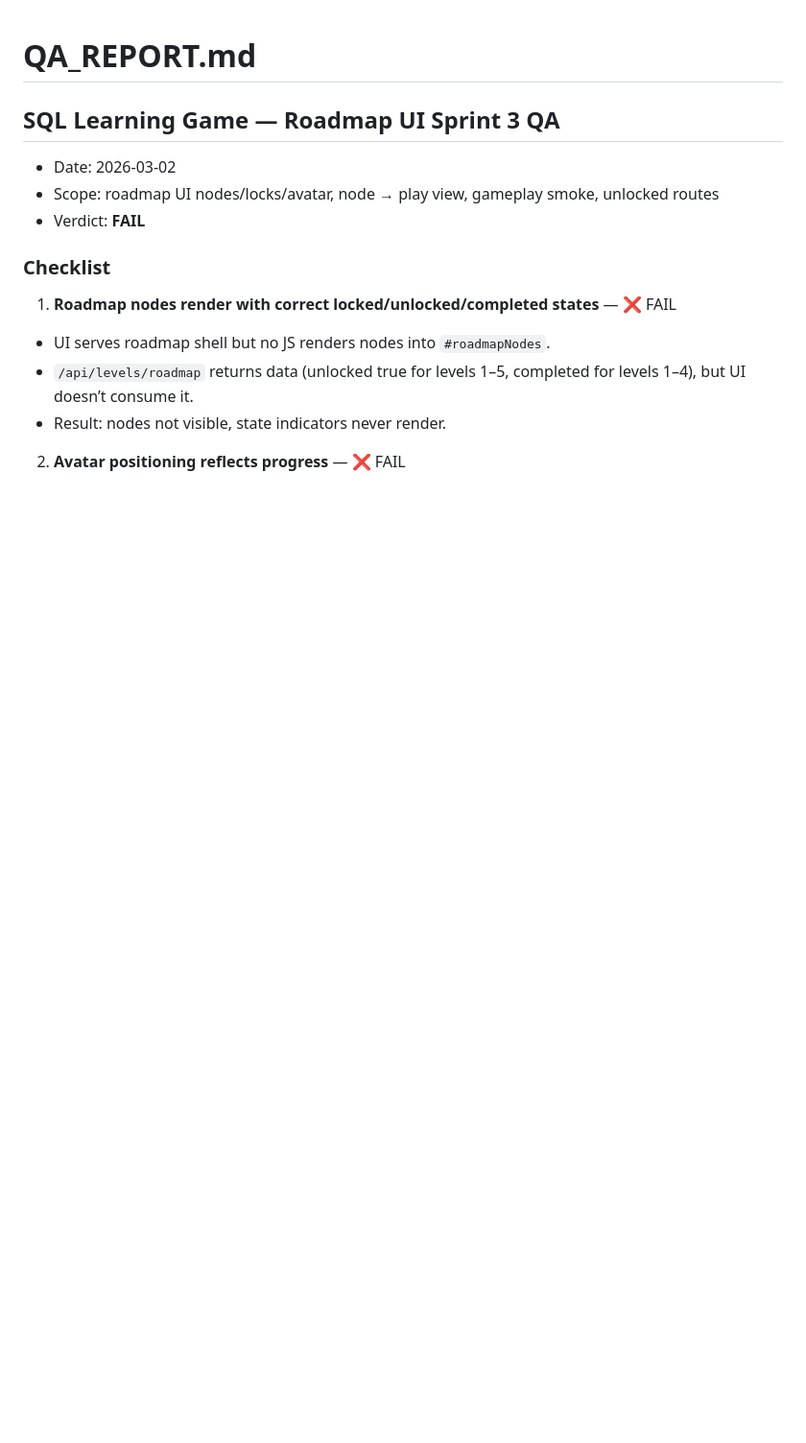
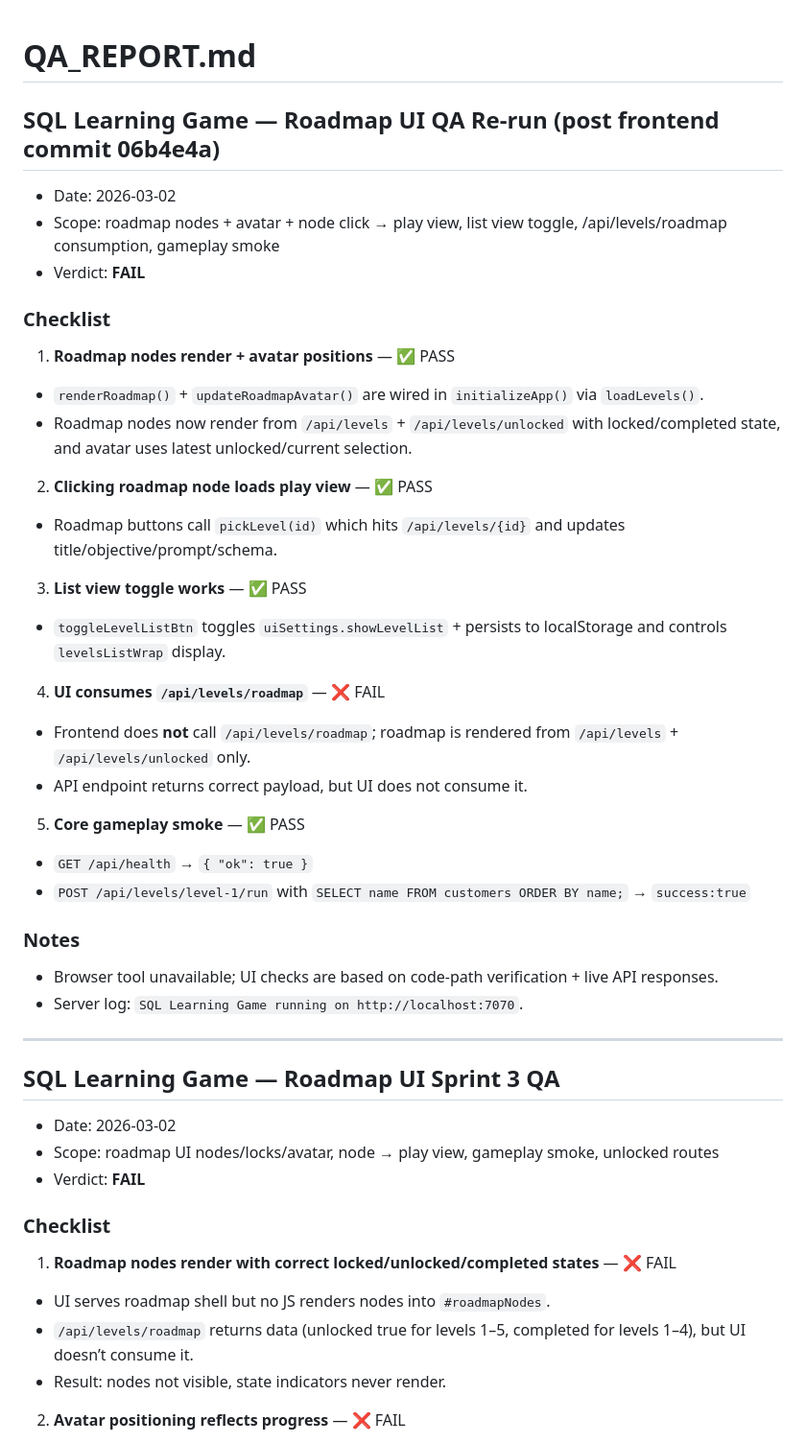
Before and after one commit to hugpet2000/SQL-game, a Markdown page: sql-learning-game/QA_REPORT.md, the part around the change. Shown at 96% size. Rendered like a GitHub page; blank space fills up the shorter version.

Commit message:
QA: roadmap UI re-run (FAIL, 06b4e4a)

```diff
--- a/sql-learning-game/QA_REPORT.md
+++ b/sql-learning-game/QA_REPORT.md
@@ -1,4 +1,34 @@
 # QA_REPORT.md
+
+## SQL Learning Game — Roadmap UI QA Re-run (post frontend commit 06b4e4a)
+- Date: 2026-03-02
+- Scope: roadmap nodes + avatar + node click → play view, list view toggle, /api/levels/roadmap consumption, gameplay smoke
+- Verdict: **FAIL**
+
+### Checklist
+1) **Roadmap nodes render + avatar positions** — ✅ PASS
+- `renderRoadmap()` + `updateRoadmapAvatar()` are wired in `initializeApp()` via `loadLevels()`.
+- Roadmap nodes now render from `/api/levels` + `/api/levels/unlocked` with locked/completed state, and avatar uses latest unlocked/current selection.
+
+2) **Clicking roadmap node loads play view** — ✅ PASS
+- Roadmap buttons call `pickLevel(id)` which hits `/api/levels/{id}` and updates title/objective/prompt/schema.
+
+3) **List view toggle works** — ✅ PASS
+- `toggleLevelListBtn` toggles `uiSettings.showLevelList` + persists to localStorage and controls `levelsListWrap` display.
+
+4) **UI consumes `/api/levels/roadmap`** — ❌ FAIL
+- Frontend does **not** call `/api/levels/roadmap`; roadmap is rendered from `/api/levels` + `/api/levels/unlocked` only.
+- API endpoint returns correct payload, but UI does not consume it.
+
+5) **Core gameplay smoke** — ✅ PASS
+- `GET /api/health` → `{ "ok": true }`
+- `POST /api/levels/level-1/run` with `SELECT name FROM customers ORDER BY name;` → `success:true`
+
+### Notes
+- Browser tool unavailable; UI checks are based on code-path verification + live API responses.
+- Server log: `SQL Learning Game running on http://localhost:7070`.
+
+---
 
 ## SQL Learning Game — Roadmap UI Sprint 3 QA
 - Date: 2026-03-02
```
